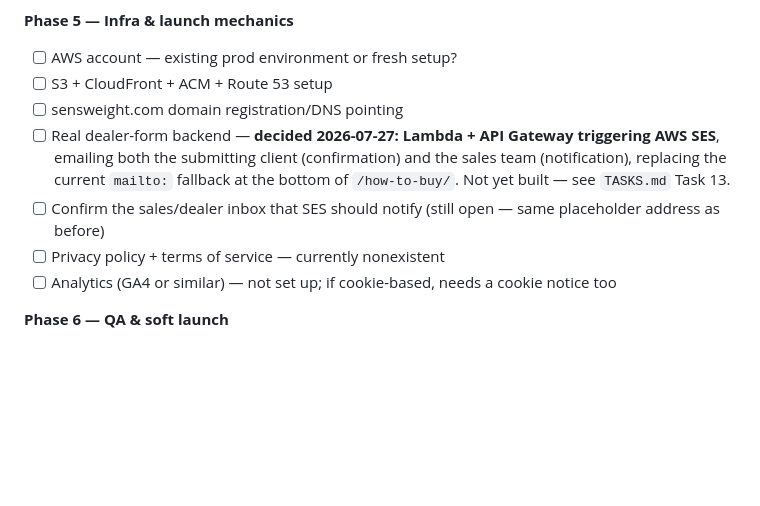
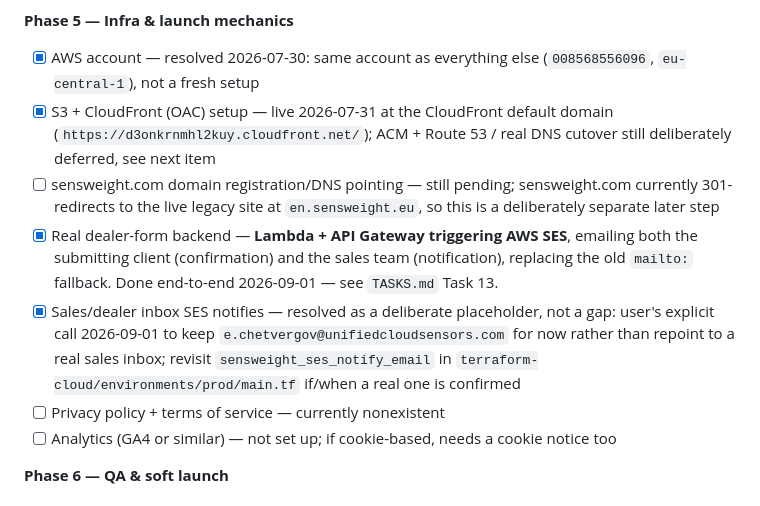
Before and after one commit to utilcellsro/sensweight-web, a Markdown page: CLAUDE.md, the part around one of its changes. GitHub-like rendering; blank space fills up the shorter version.

```diff
--- a/CLAUDE.md
+++ b/CLAUDE.md
@@ -174,11 +180,11 @@ Supersedes the old 5-week estimate (that one predated the 2-domain split and was
 - [ ] M500 identity — customer installation or UCS reference system? (privacy sign-off needed before using its data publicly)
 
 **Phase 5 — Infra & launch mechanics**
-- [ ] AWS account — existing prod environment or fresh setup?
-- [ ] S3 + CloudFront + ACM + Route 53 setup
-- [ ] sensweight.com domain registration/DNS pointing
-- [ ] Real dealer-form backend — **decided 2026-07-27: Lambda + API Gateway triggering AWS SES**, emailing both the submitting client (confirmation) and the sales team (notification), replacing the current `mailto:` fallback at the bottom of `/how-to-buy/`. Not yet built — see `TASKS.md` Task 13.
-- [ ] Confirm the sales/dealer inbox that SES should notify (still open — same placeholder address as before)
+- [x] AWS account — resolved 2026-07-30: same account as everything else (`008568556096`, `eu-central-1`), not a fresh setup
+- [x] S3 + CloudFront (OAC) setup — live 2026-07-31 at the CloudFront default domain (`https://d3onkrnmhl2kuy.cloudfront.net/`); ACM + Route 53 / real DNS cutover still deliberately deferred, see next item
+- [ ] sensweight.com domain registration/DNS pointing — still pending; sensweight.com currently 301-redirects to the live legacy site at `en.sensweight.eu`, so this is a deliberately separate later step
+- [x] Real dealer-form backend — **Lambda + API Gateway triggering AWS SES**, emailing both the submitting client (confirmation) and the sales team (notification), replacing the old `mailto:` fallback. Done end-to-end 2026-09-01 — see `TASKS.md` Task 13.
+- [x] Sales/dealer inbox SES notifies — resolved as a deliberate placeholder, not a gap: user's explicit call 2026-09-01 to keep `e.chetvergov@unifiedcloudsensors.com` for now rather than repoint to a real sales inbox; revisit `sensweight_ses_notify_email` in `terraform-cloud/environments/prod/main.tf` if/when a real one is confirmed
 - [ ] Privacy policy + terms of service — currently nonexistent
 - [ ] Analytics (GA4 or similar) — not set up; if cookie-based, needs a cookie notice too
 
```
Also changed, not shown: other parts of CLAUDE.md (+11 -5 lines).
